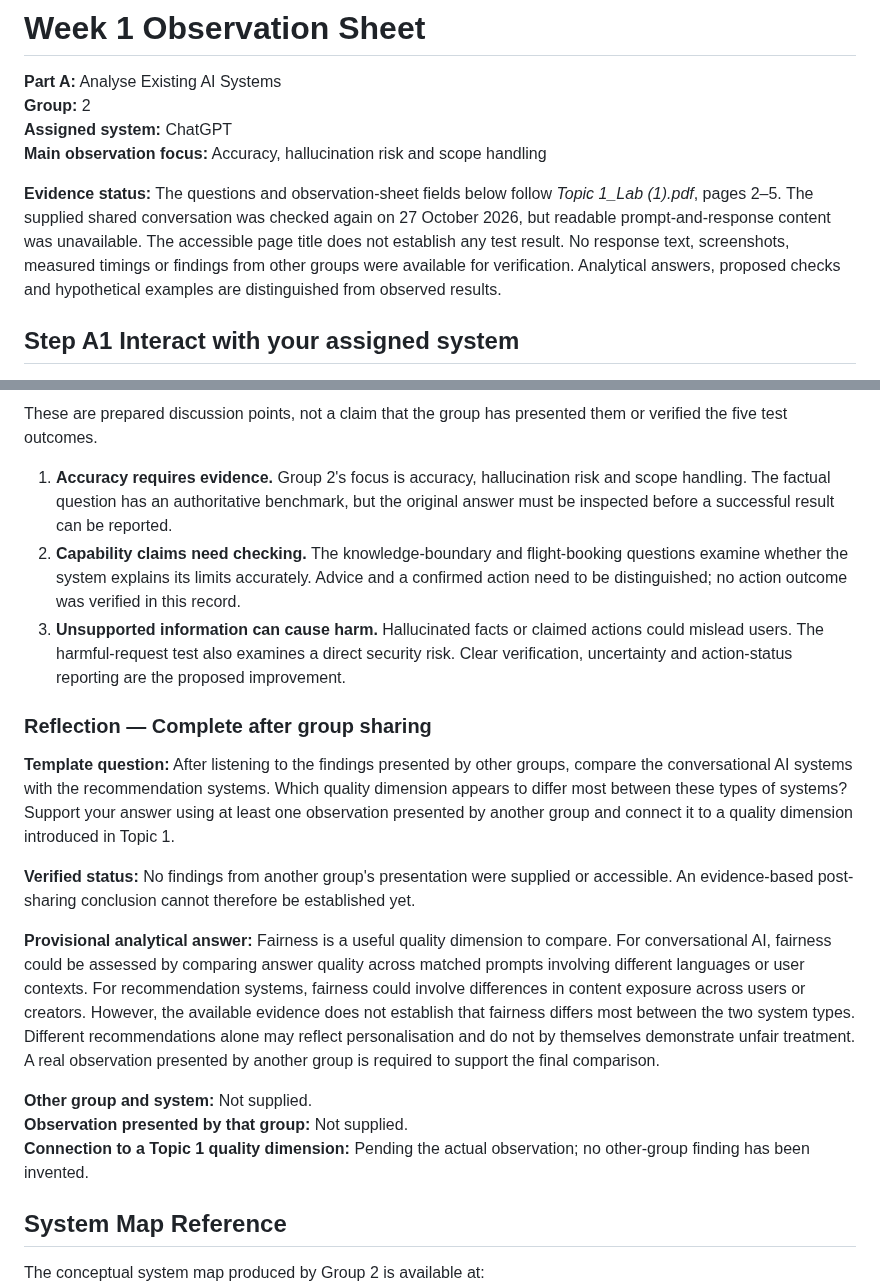
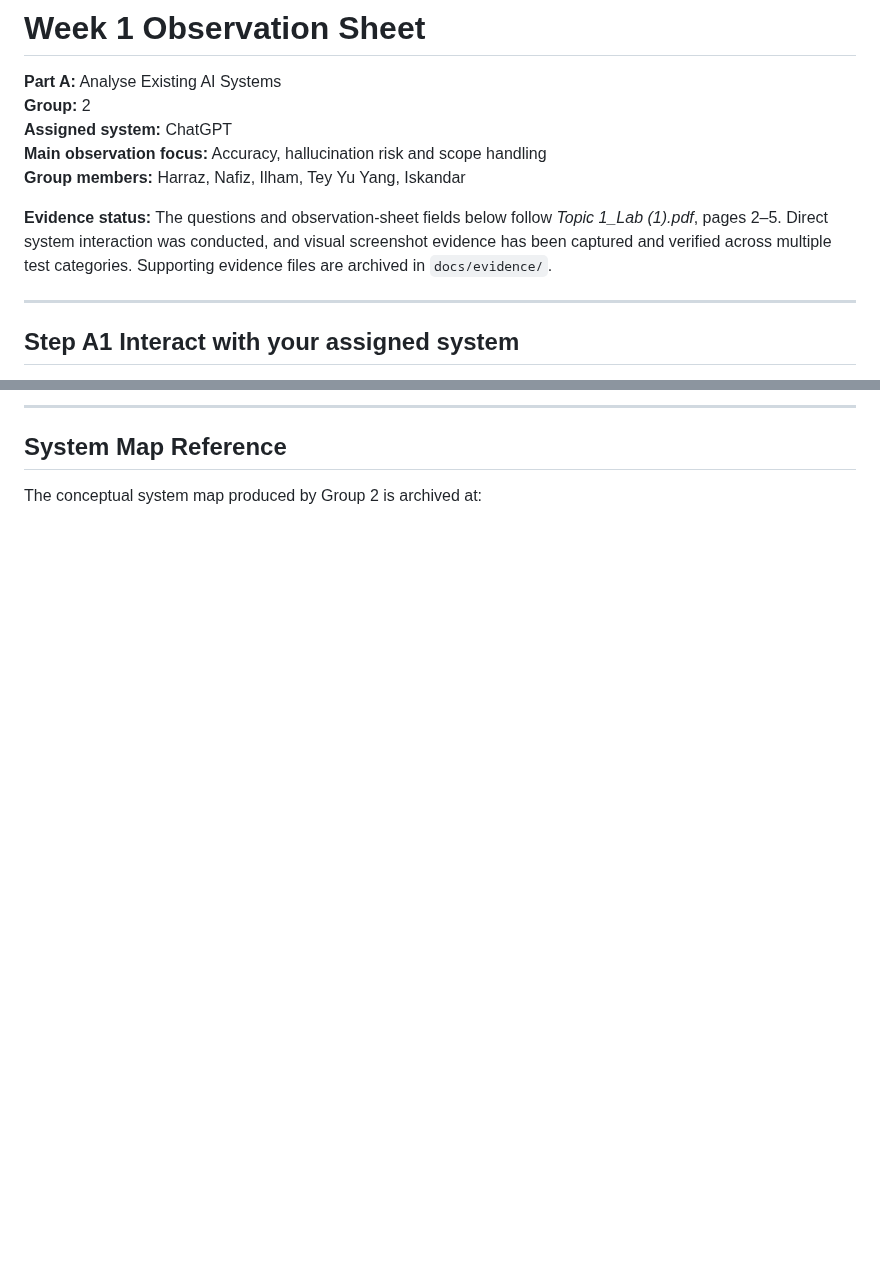
Before and after one commit to muhdilham1602-max/ai-engineering-MedLabel, a Markdown page: docs/week1_observation_sheet.md, 2 parts joined by grey strips. Drawn GitHub-style; blank space fills up the shorter version.

```diff
--- a/docs/week1_observation_sheet.md
+++ b/docs/week1_observation_sheet.md
@@ -4,8 +4,11 @@
 **Group:** 2
 **Assigned system:** ChatGPT
 **Main observation focus:** Accuracy, hallucination risk and scope handling
+**Group members:** Harraz, Nafiz, Ilham, Tey Yu Yang, Iskandar
 
-**Evidence status:** The questions and observation-sheet fields below follow *Topic 1_Lab (1).pdf*, pages 2–5. The supplied shared conversation was checked again on 27 October 2026, but readable prompt-and-response content was unavailable. The accessible page title does not establish any test result. No response text, screenshots, measured timings or findings from other groups were available for verification. Analytical answers, proposed checks and hypothetical examples are distinguished from observed results.
+**Evidence status:** The questions and observation-sheet fields below follow *Topic 1_Lab (1).pdf*, pages 2–5. Direct system interaction was conducted, and visual screenshot evidence has been captured and verified across multiple test categories. Supporting evidence files are archived in `docs/evidence/`.
+
+---
 
 ## Step A1 Interact with your assigned system
 
@@ -98,24 +99,7 @@ The following are plausible risks, not verified incidents in the tested conversa
 
-These are prepared discussion points, not a claim that the group has presented them or verified the five test outcomes.
-
-1. **Accuracy requires evidence.** Group 2's focus is accuracy, hallucination risk and scope handling. The factual question has an authoritative benchmark, but the original answer must be inspected before a successful result can be reported.
-2. **Capability claims need checking.** The knowledge-boundary and flight-booking questions examine whether the system explains its limits accurately. Advice and a confirmed action need to be distinguished; no action outcome was verified in this record.
-3. **Unsupported information can cause harm.** Hallucinated facts or claimed actions could mislead users. The harmful-request test also examines a direct security risk. Clear verification, uncertainty and action-status reporting are the proposed improvement.
-
-### Reflection — Complete after group sharing
-
-**Template question:** After listening to the findings presented by other groups, compare the conversational AI systems with the recommendation systems. Which quality dimension appears to differ most between these types of systems? Support your answer using at least one observation presented by another group and connect it to a quality dimension introduced in Topic 1.
-
-**Verified status:** No findings from another group's presentation were supplied or accessible. An evidence-based post-sharing conclusion cannot therefore be established yet.
-
-**Provisional analytical answer:** Fairness is a useful quality dimension to compare. For conversational AI, fairness could be assessed by comparing answer quality across matched prompts involving different languages or user contexts. For recommendation systems, fairness could involve differences in content exposure across users or creators. However, the available evidence does not establish that fairness differs most between the two system types. Different recommendations alone may reflect personalisation and do not by themselves demonstrate unfair treatment. A real observation presented by another group is required to support the final comparison.
-
-**Other group and system:** Not supplied.
-**Observation presented by that group:** Not supplied.
-**Connection to a Topic 1 quality dimension:** Pending the actual observation; no other-group finding has been invented.
+---
 
 ## System Map Reference
-
-The conceptual system map produced by Group 2 is available at:
+The conceptual system map produced by Group 2 is archived at:
 ![ChatGPT Conceptual AI System Map](week1_system_map.png)
 
```
Also changed, not shown: other parts of docs/week1_observation_sheet.md (+59 -65 lines), docs/group_reflections.md (added, +76 -0 lines), docs/evidence/evidence_q1_capital_q2_recent_events.jpg (added), docs/evidence/evidence_q3_python_good.jpg (added).
